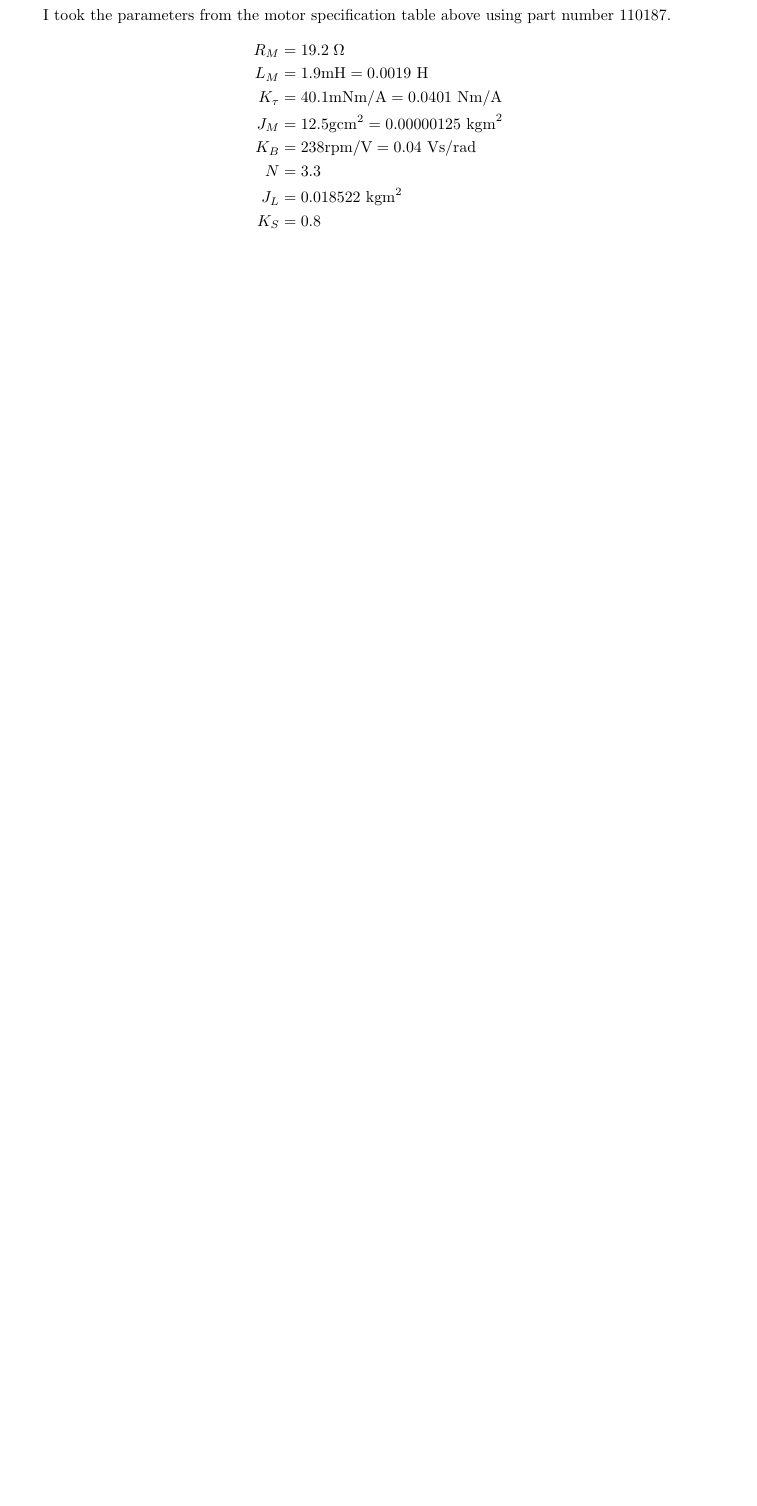
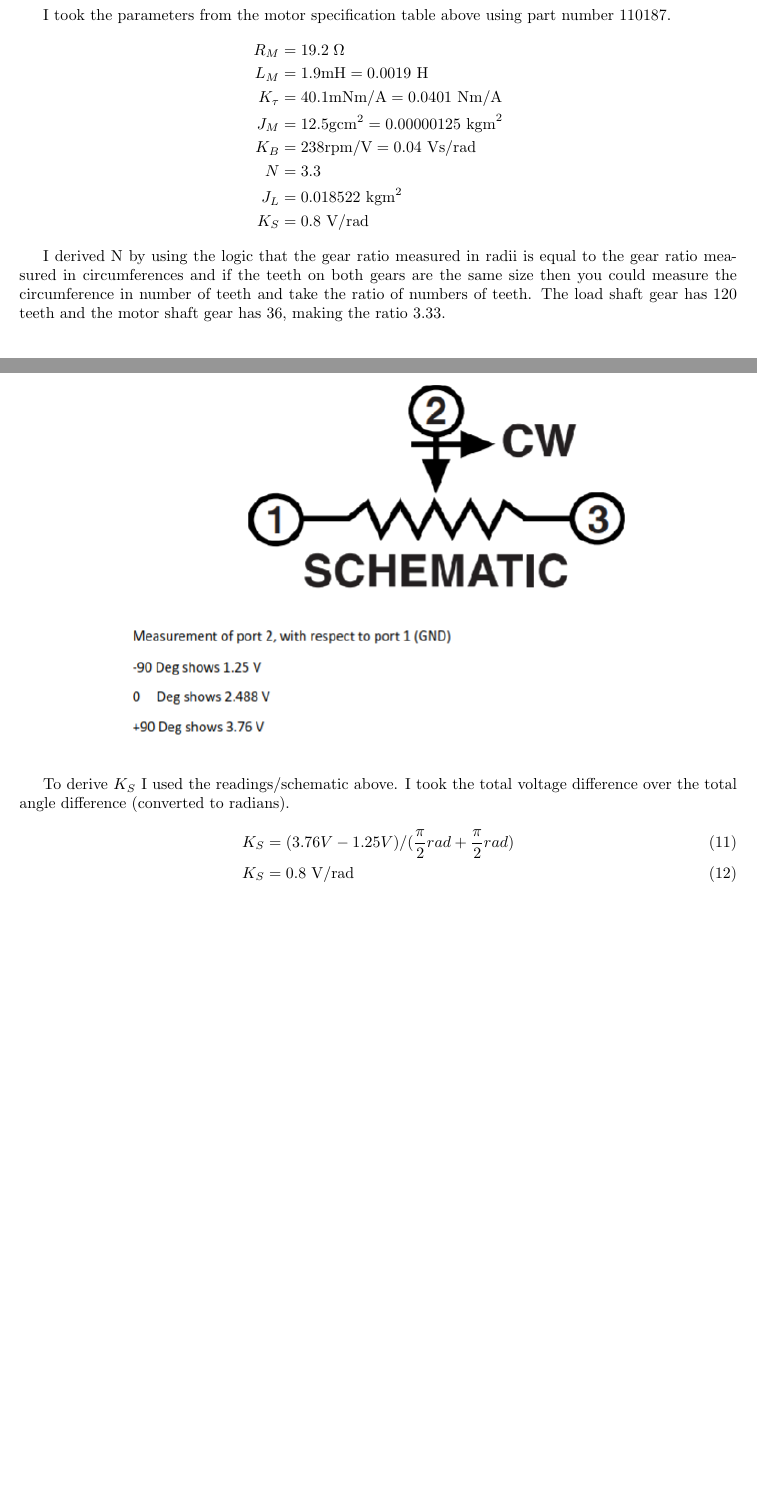
Before and after one commit to steveGillet/automaticControls, a LaTeX document (steveGilletHW1.tex): part of page 1 of 2 before the commit and two parts of pages 1 and 3 of 3 after it, the two joined at a grey line, cut so that both start at the same text, the shorter picture padded with empty space. Compiled offline with pdfLaTeX.

Commit message:
Part 1 of HW1, still need transfer function

```diff
--- a/steveGilletHW1.tex
+++ b/steveGilletHW1.tex
@@ -64,8 +64,11 @@ I took the parameters from the motor specification table above using part number
     K_B&=238\text{rpm/V}=0.04\text{ Vs/rad} \\
     N&=3.3 \\
     J_L&=0.018522\text{ kgm}^2 \\
-    K_S&=0.8
+    K_S&=0.8\text{ V/rad}
 \end{align*}
+
+I derived N by using the logic that the gear ratio measured in radii is equal to the gear ratio measured in circumferences and if the teeth on both gears are the same size then you could measure the circumference in number of teeth and take the ratio of numbers of teeth.
+The load shaft gear has 120 teeth and the motor shaft gear has 36, making the ratio 3.33.
 
 I estimated $J_L$, using standard inertia formulas for a rod rotating about one end and a satellite (for the weight) and added them together.
 \\
@@ -129,5 +132,16 @@ Then I used those numbers (including length of arm for L) to calculate the momen
     J_L = 0.00187 + 0.01645 = 0.018522 \text{ kg}\text{m}^2
 \end{equation}
 
+\begin{figure}[H]
+    \centering
+    \includegraphics[width=0.8\textwidth]{potentiometerSpec.png}
+\end{figure}
+
+To derive $K_S$ I used the readings/schematic above.
+I took the total voltage difference over the total angle difference (converted to radians).
+\begin{align}
+    K_S&=(3.76V-1.25V)/(\frac{\pi}{2}rad+\frac{\pi}{2}rad) \\
+    K_S&=0.8\text{ V/rad}
+\end{align}
 
 \end{document}
```
Also changed, not shown: potentiometerSpec.png (added), steveGilletHW1.pdf, 5 other files.
